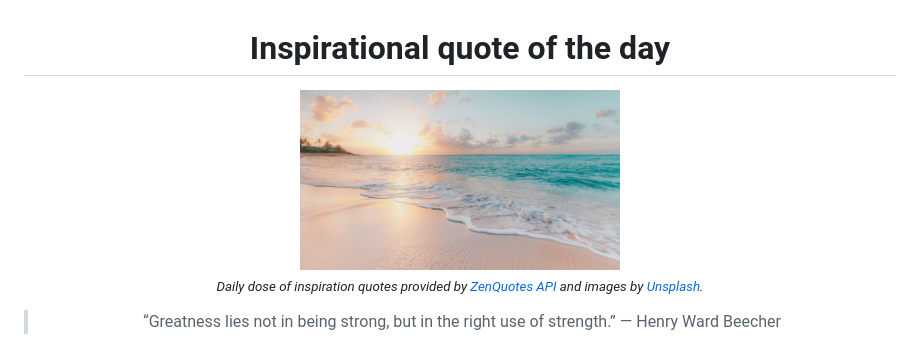
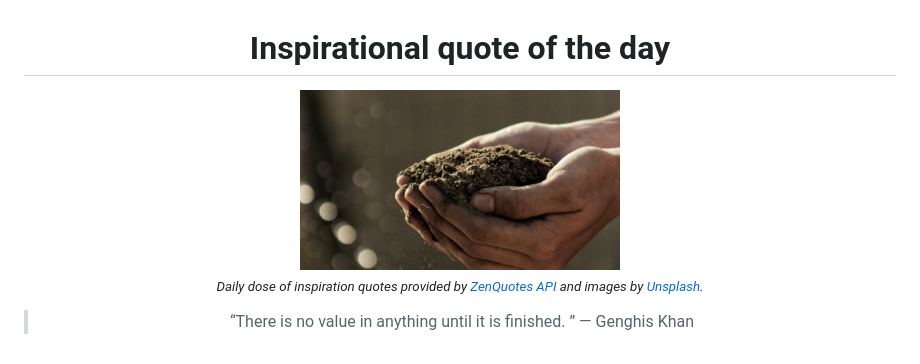
Before and after one commit to MaNemoj01/inspire-me, a Markdown page: README.md, the part around the change. GitHub-like rendering; pictures changed too: data/photo.jpeg.

```diff
--- a/README.md
+++ b/README.md
@@ -8,6 +8,6 @@
 <sub><i>Daily dose of inspiration quotes provided by [ZenQuotes API](https://zenquotes.io/) and images by [Unsplash](https://unsplash.com/).</i></sub>
 
 
-<blockquote>&ldquo;Greatness lies not in being strong, but in the right use of strength.&rdquo; &mdash; <footer>Henry Ward Beecher</footer></blockquote>
+<blockquote>&ldquo;There is no value in anything until it is finished. &rdquo; &mdash; <footer>Genghis Khan</footer></blockquote>
 
 </div>
```
Also changed, not shown: 2 other files.
